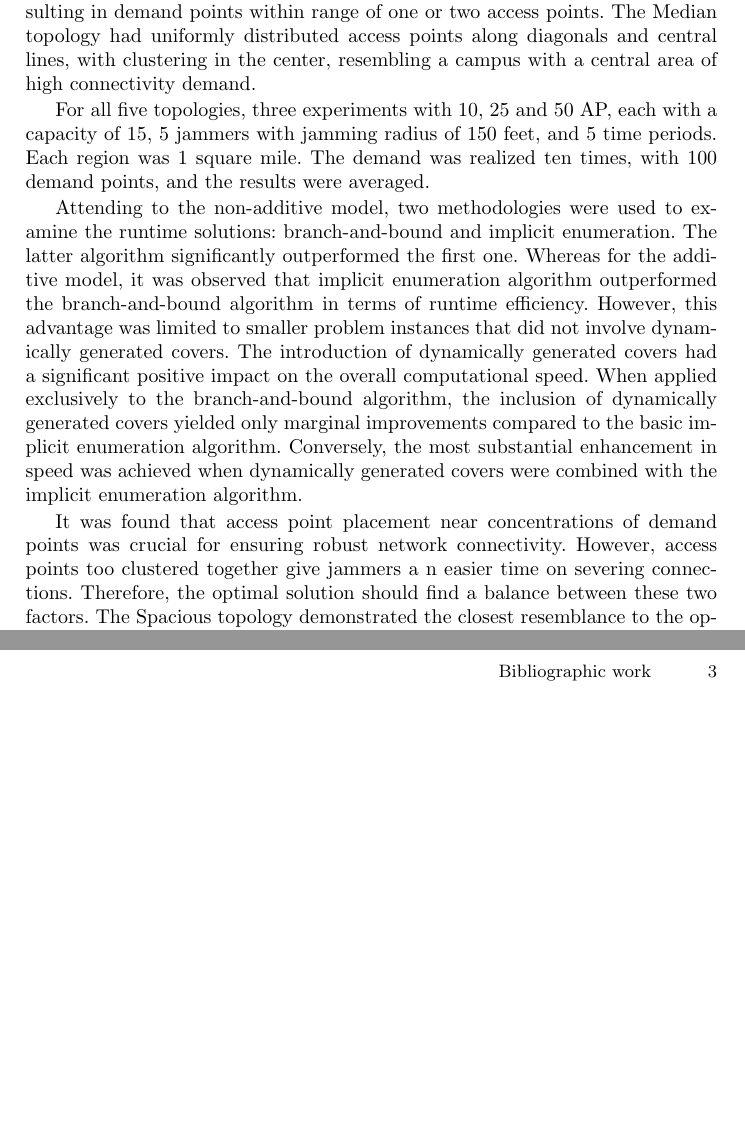
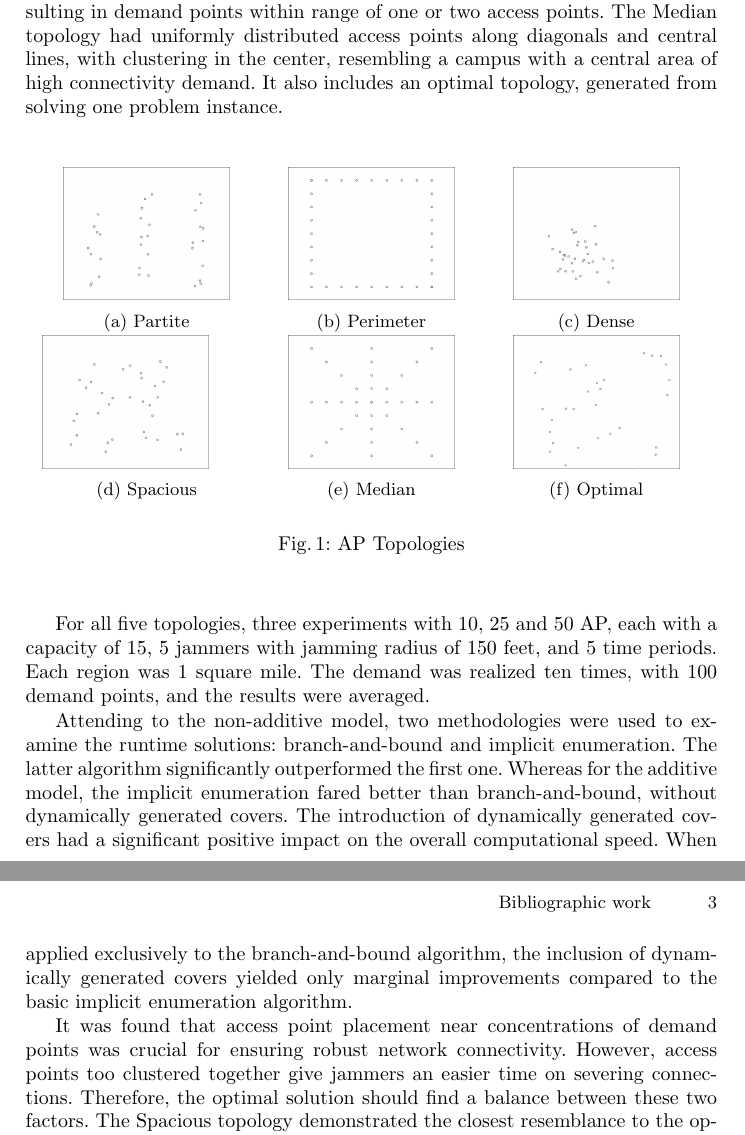
Before and after one commit to JosuBarru/trabajoBibliografico, a LaTeX paper (trabajoBibliografico.tex): two parts of pages 2 and 3 of 3, joined at a grey line, cut so that both start at the same text, the shorter picture padded with empty space. Compiled offline with pdfLaTeX.

Commit message:
Toda la info con imag

```diff
--- a/trabajoBibliografico.tex
+++ b/trabajoBibliografico.tex
@@ -58,56 +58,56 @@
 	Five prespecified access point topologies have been considered to compare how do they affect the placement and movement trends of the jammers. To achieve this the simplified bilevel mixed-
 	integer program [BLMIP] has been used.
 
-The Partite topology had three clusters with demand points clustering around them. The Perimeter topology distributed access points along the region's perimeter, allowing free movement of demand points. The Dense topology featured a central hub with clustered access points, catering to high demand independently. The Spacious topology randomly distributed access points to avoid proximity, resulting in demand points within range of one or two access points. The Median topology had uniformly distributed access points along diagonals and central lines, with clustering in the center, resembling a campus with a central area of high connectivity demand. %It also includes an optimal topology, generated from solving one problem instance.
+	The Partite topology had three clusters with demand points clustering around them. The Perimeter topology distributed access points along the region's perimeter, allowing free movement of demand points. The Dense topology featured a central hub with clustered access points, catering to high demand independently. The Spacious topology randomly distributed access points to avoid proximity, resulting in demand points within range of one or two access points. The Median topology had uniformly distributed access points along diagonals and central lines, with clustering in the center, resembling a campus with a central area of high connectivity demand. It also includes an optimal topology, generated from solving one problem instance.
 
-%\begin{figure}[H]
-%	\centering
-%	\begin{subfigure}{0.3\textwidth}
-%		\centering
-%		\includegraphics[width=.8\linewidth]{partite.png}\quad
-%		\caption{Partite}
-%		\label{fig:1}
-%	\end{subfigure}\hfil
-%	\begin{subfigure}{0.3\textwidth}
-%		\centering
-%		\includegraphics[width=.8\linewidth]{perimeter.png}\quad
-%		\caption{Perimeter}
-%		\label{fig:2}
-%	\end{subfigure}\hfil
-%	\begin{subfigure}{0.3\textwidth}
-%		\centering
-%		\includegraphics[width=.8\linewidth]{dense.png}
-%		\caption{Dense}
-%		\label{fig:3}
-%	\end{subfigure}
-%	\medskip
-%	\begin{subfigure}{0.3\textwidth}
-%		\includegraphics[width=.8\linewidth]{spacious.png}\quad
-%		\caption{Spacious}
-%		\label{fig:4}
-%	\end{subfigure}\hfil
-%	\begin{subfigure}{0.3\textwidth}
-%		\centering
-%		\includegraphics[width=.8\linewidth]{median.png}\quad
-%		\caption{Median}
-%		\label{fig:5}
-%	\end{subfigure}\hfil
-%	\begin{subfigure}{0.3\textwidth}
-%		\centering
-%		\includegraphics[width=.8\linewidth]{optimal.png}
-%		\caption{Optimal}
-%		\label{fig:6}
-%	\end{subfigure}
-%	\caption{AP Topologies}
-%	\label{fig:images}
-%\end{figure}
+\begin{figure}[H]
+	\centering
+	\begin{subfigure}{0.3\textwidth}
+		\centering
+		\includegraphics[width=.8\linewidth]{partite.png}\quad
+		\caption{Partite}
+		\label{fig:1}
+	\end{subfigure}\hfil
+	\begin{subfigure}{0.3\textwidth}
+		\centering
+		\includegraphics[width=.8\linewidth]{perimeter.png}\quad
+		\caption{Perimeter}
+		\label{fig:2}
+	\end{subfigure}\hfil
+	\begin{subfigure}{0.3\textwidth}
+		\centering
+		\includegraphics[width=.8\linewidth]{dense.png}
+		\caption{Dense}
+		\label{fig:3}
+	\end{subfigure}
+	\medskip
+	\begin{subfigure}{0.3\textwidth}
+		\includegraphics[width=.8\linewidth]{spacious.png}\quad
+		\caption{Spacious}
+		\label{fig:4}
+	\end{subfigure}\hfil
+	\begin{subfigure}{0.3\textwidth}
+		\centering
+		\includegraphics[width=.8\linewidth]{median.png}\quad
+		\caption{Median}
+		\label{fig:5}
+	\end{subfigure}\hfil
+	\begin{subfigure}{0.3\textwidth}
+		\centering
+		\includegraphics[width=.8\linewidth]{optimal.png}
+		\caption{Optimal}
+		\label{fig:6}
+	\end{subfigure}
+	\caption{AP Topologies}
+	\label{fig:images}
+\end{figure}
 
 
 	For all five topologies, three experiments with 10, 25 and 50 AP, each with a capacity of 15, 5 jammers with jamming radius of 150 feet, and 5 time periods. Each region was 1 square mile. The demand was realized ten times, with 100 demand points, and the results were averaged.
 
 
-	Attending to the non-additive model, two methodologies were used to examine the runtime solutions: branch-and-bound and implicit enumeration. The latter algorithm significantly outperformed the first one. Whereas for the additive model, it was observed that implicit enumeration algorithm outperformed the branch-and-bound algorithm in terms of runtime efficiency. However, this advantage was limited to smaller problem instances that did not involve dynamically generated covers. The introduction of dynamically generated covers had a significant positive impact on the overall computational speed. When applied exclusively to the branch-and-bound algorithm, the inclusion of dynamically generated covers yielded only marginal improvements compared to the basic implicit enumeration algorithm. Conversely, the most substantial enhancement in speed was achieved when dynamically generated covers were combined with the implicit enumeration algorithm.
+	Attending to the non-additive model, two methodologies were used to examine the runtime solutions: branch-and-bound and implicit enumeration. The latter algorithm significantly outperformed the first one. Whereas for the additive model, the implicit enumeration fared better than branch-and-bound, without dynamically generated covers. The introduction of dynamically generated covers had a significant positive impact on the overall computational speed. When applied exclusively to the branch-and-bound algorithm, the inclusion of dynamically generated covers yielded only marginal improvements compared to the basic implicit enumeration algorithm.
 
-	It was found that access point placement near concentrations of demand points was crucial for ensuring robust network connectivity. However, access points too clustered together give jammers a n easier time on severing connections. Therefore, the optimal solution should find a balance between these two factors. The Spacious topology demonstrated the closest resemblance to the optimal access point placement, suggesting a high likelihood of establishing and maintaining connections. The non-additive model consistently yielded weaker results, except in the Partite topology, which exhibited clustering. In contrast, the additive model prioritized connections close to jammers, and the presence of access point clusters implied more effective access-demand point connections in proximity to jammers. When directly comparing the additive and non-additive models, significant relative errors were observed across all topologies, with the Dense and Median topologies showing the largest discrepancies due to the clustering of demand points.
+	It was found that access point placement near concentrations of demand points was crucial for ensuring robust network connectivity. However, access points too clustered together give jammers an easier time on severing connections. Therefore, the optimal solution should find a balance between these two factors. The Spacious topology demonstrated the closest resemblance to the optimal access point placement, suggesting a high likelihood of establishing and maintaining connections. The non-additive model consistently yielded weaker results, except in the Partite topology, which exhibited clustering. In contrast, the additive model prioritized connections close to jammers, and the presence of access point clusters implied more effective access-demand point connections in proximity to jammers. When directly comparing the additive and non-additive models, significant relative errors were observed across all topologies, with the Dense and Median topologies showing the largest discrepancies due to the clustering of demand points.
 
 	Sensitivity has also been proved, concluding that adding a set of new access points did not improve overall connectivity. Meanwhile, were more jammers to be added to the original problem, the set of new APs would become significantly important.
```
Also changed, not shown: trabajoBibliografico.pdf, trabajoBibliografico.tex (14 more changed lines).
